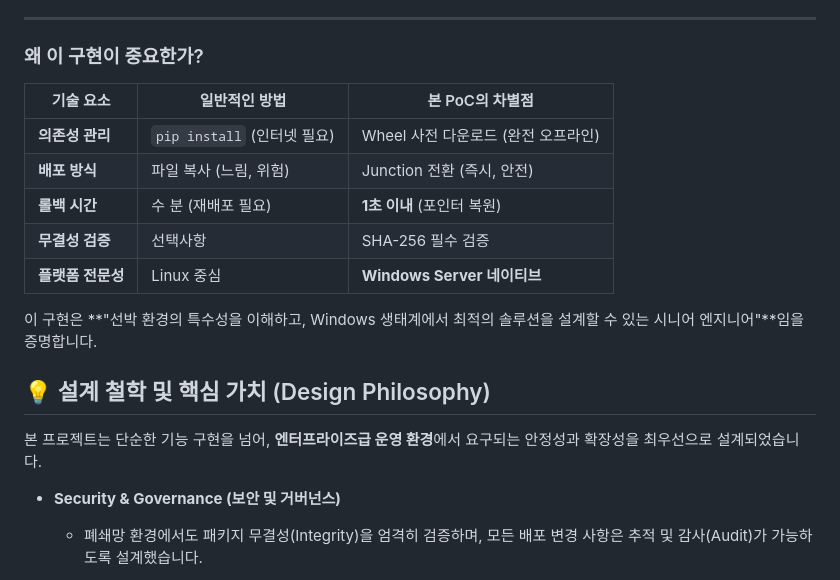
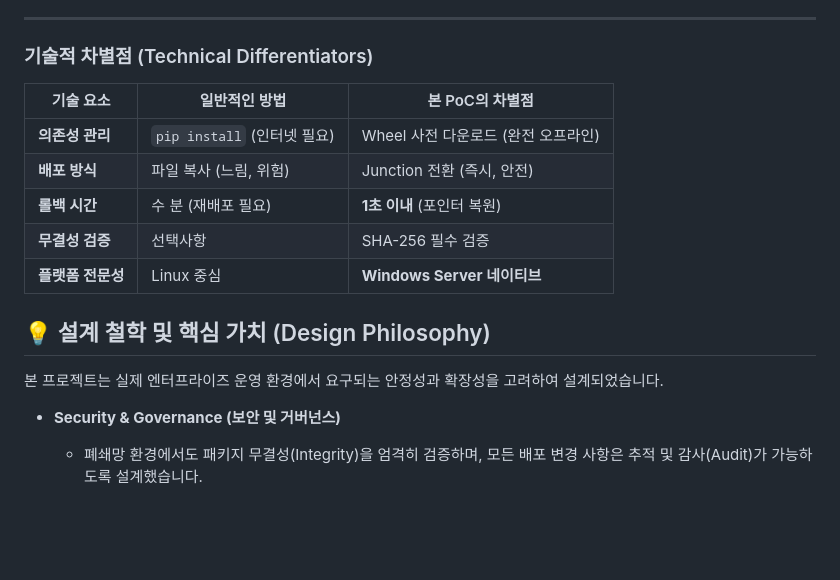
Before and after one commit to mark-kang/ship-deploy-poc, a Markdown page: README.md, the part around the change. Rendered like a GitHub page; blank space fills up the shorter version.

Commit message:
docs: Clarify project description in README.

```diff
--- a/README.md
+++ b/README.md
@@ -503,7 +503,7 @@ try {
 
 ---
 
-### 왜 이 구현이 중요한가?
+### 기술적 차별점 (Technical Differentiators)
 
 | 기술 요소 | 일반적인 방법 | 본 PoC의 차별점 |
 |----------|-------------|---------------|
@@ -513,10 +513,8 @@ try {
 | **무결성 검증** | 선택사항 | SHA-256 필수 검증 |
 | **플랫폼 전문성** | Linux 중심 | **Windows Server 네이티브** |
 
-이 구현은 **"선박 환경의 특수성을 이해하고, Windows 생태계에서 최적의 솔루션을 설계할 수 있는 시니어 엔지니어"**임을 증명합니다.
-
 ## 💡 설계 철학 및 핵심 가치 (Design Philosophy)
-본 프로젝트는 단순한 기능 구현을 넘어, **엔터프라이즈급 운영 환경**에서 요구되는 안정성과 확장성을 최우선으로 설계되었습니다.
+본 프로젝트는 실제 엔터프라이즈 운영 환경에서 요구되는 안정성과 확장성을 고려하여 설계되었습니다.
 
 - **Security & Governance (보안 및 거버넌스)**
   - 폐쇄망 환경에서도 패키지 무결성(Integrity)을 엄격히 검증하며, 모든 배포 변경 사항은 추적 및 감사(Audit)가 가능하도록 설계했습니다.
```
